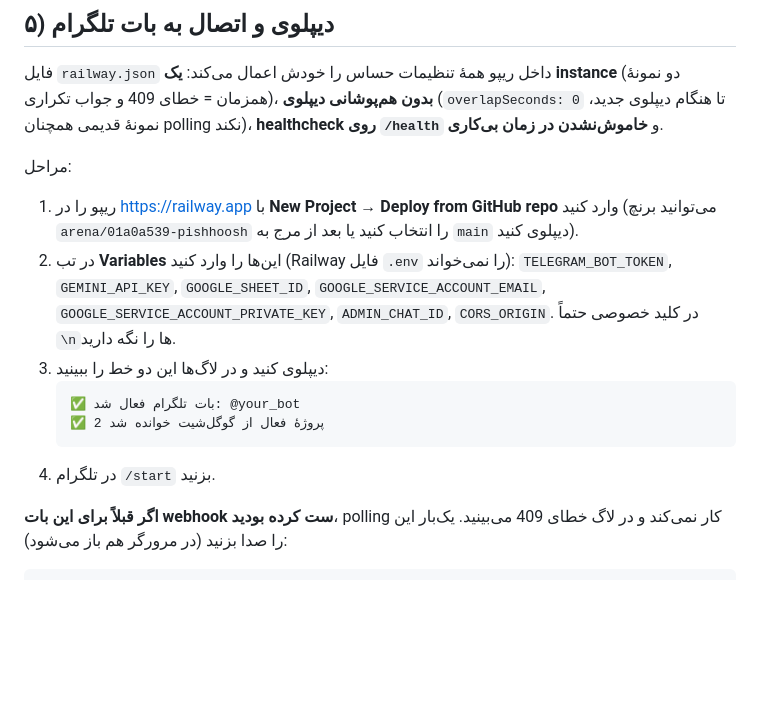
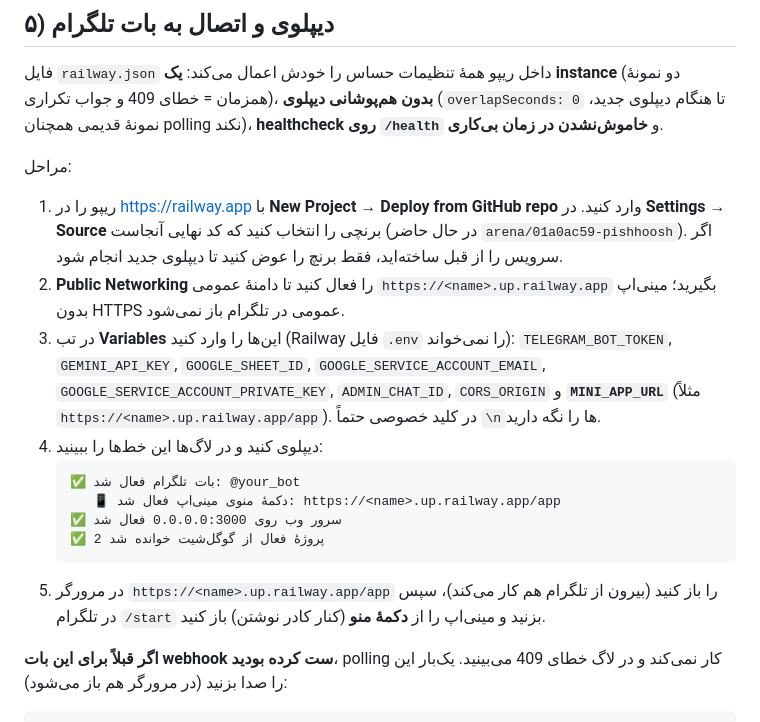
Before and after one commit to 22homeinfo-hub/PishHoosh2, a Markdown page: README.md, the part around the change. Drawn GitHub-style; blank space fills up the shorter version.

Commit message:
README: مراحل دیپلوی با برنچ جاری، Public Networking و MINI_APP_URL
Co-authored-by: arena-agent <297053741+arena-agent@users.noreply.github.com>

````diff
--- a/README.md
+++ b/README.md
@@ -143,19 +143,27 @@ npm start
 
 مراحل:
 
-1. ریپو را در https://railway.app با **New Project → Deploy from GitHub repo** وارد کنید
-   (می‌توانید برنچ `arena/01a0a539-pishhoosh` را انتخاب کنید یا بعد از مرج به `main` دیپلوی کنید).
-2. در تب **Variables** این‌ها را وارد کنید (Railway فایل `.env` را نمی‌خواند):
+1. ریپو را در https://railway.app با **New Project → Deploy from GitHub repo** وارد کنید.
+   در **Settings → Source** برنچی را انتخاب کنید که کد نهایی آنجاست (در حال حاضر
+   `arena/01a0ac59-pishhoosh`). اگر سرویس را از قبل ساخته‌اید، فقط برنچ را عوض کنید تا
+   دیپلوی جدید انجام شود.
+2. **Public Networking** را فعال کنید تا دامنهٔ عمومی `https://<name>.up.railway.app` بگیرید؛
+   مینی‌اپ بدون HTTPS عمومی در تلگرام باز نمی‌شود.
+3. در تب **Variables** این‌ها را وارد کنید (Railway فایل `.env` را نمی‌خواند):
    `TELEGRAM_BOT_TOKEN`, `GEMINI_API_KEY`, `GOOGLE_SHEET_ID`,
    `GOOGLE_SERVICE_ACCOUNT_EMAIL`, `GOOGLE_SERVICE_ACCOUNT_PRIVATE_KEY`,
-   `ADMIN_CHAT_ID`, `CORS_ORIGIN`.
+   `ADMIN_CHAT_ID`, `CORS_ORIGIN` و **`MINI_APP_URL`** (مثلاً
+   `https://<name>.up.railway.app/app`).
    در کلید خصوصی حتماً `\n`ها را نگه دارید.
-3. دیپلوی کنید و در لاگ‌ها این دو خط را ببینید:
+4. دیپلوی کنید و در لاگ‌ها این خط‌ها را ببینید:
    ```
    ✅ بات تلگرام فعال شد: @your_bot
+      📱 دکمهٔ منوی مینی‌اپ فعال شد: https://<name>.up.railway.app/app
+   ✅ سرور وب روی 0.0.0.0:3000 فعال شد
    ✅ 2 پروژهٔ فعال از گوگل‌شیت خوانده شد
    ```
-4. در تلگرام `/start` بزنید.
+5. در مرورگر `https://<name>.up.railway.app/app` را باز کنید (بیرون از تلگرام هم کار می‌کند)،
+   سپس در تلگرام `/start` بزنید و مینی‌اپ را از **دکمهٔ منو** (کنار کادر نوشتن) باز کنید.
 
 **اگر قبلاً برای این بات webhook ست کرده بودید**، polling کار نمی‌کند و در لاگ خطای 409 می‌بینید.
 یک‌بار این را صدا بزنید (در مرورگر هم باز می‌شود):
````
